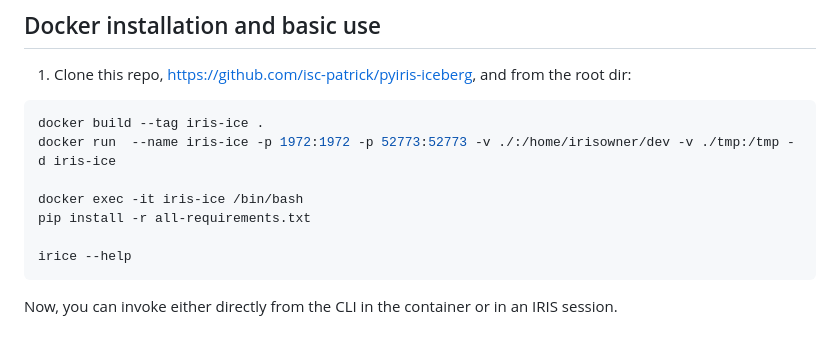
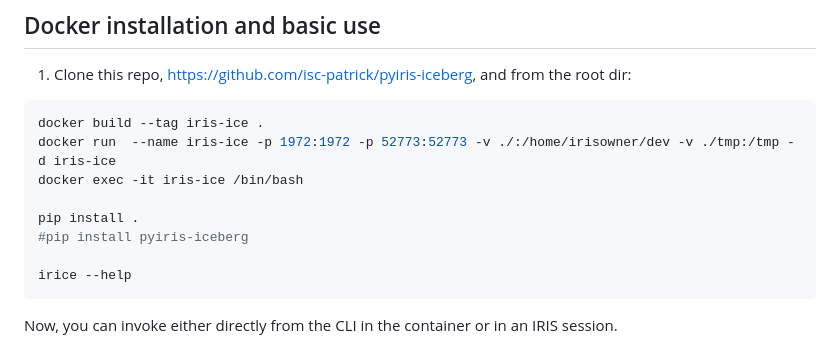
Before and after one commit to isc-psulin/pyiris-iceberg, a Markdown page: README.md, the part around the change. Rendered like a GitHub page.

````diff
--- a/README.md
+++ b/README.md
@@ -14,9 +14,10 @@ There are just 4 commands/methods
 ```bash
 docker build --tag iris-ice .
 docker run  --name iris-ice -p 1972:1972 -p 52773:52773 -v ./:/home/irisowner/dev -v ./tmp:/tmp -d iris-ice
+docker exec -it iris-ice /bin/bash
 
-docker exec -it iris-ice /bin/bash
-pip install -r all-requirements.txt
+pip install .
+#pip install pyiris-iceberg
 
 irice --help
 ```
````
